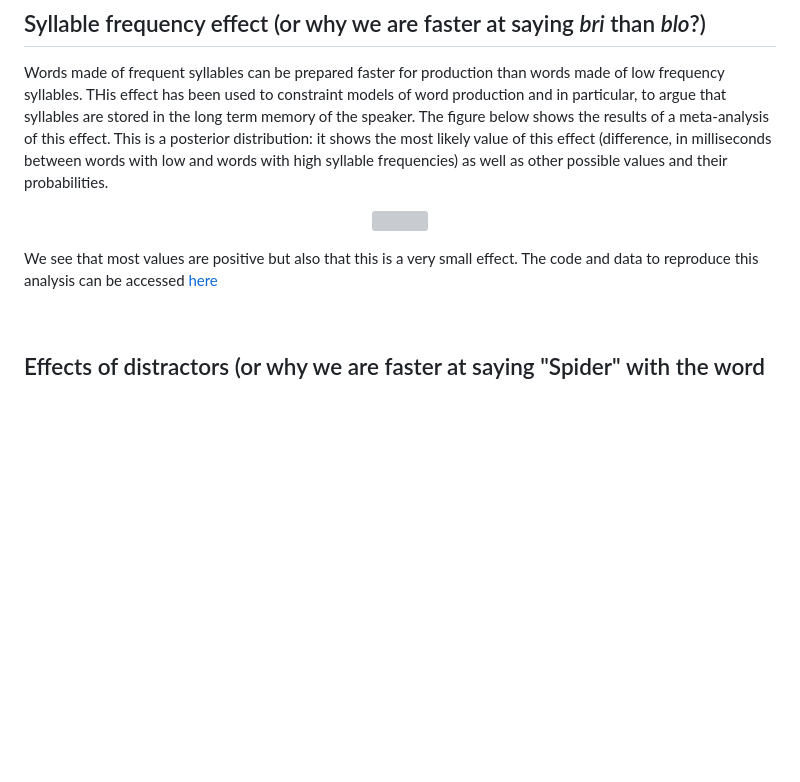
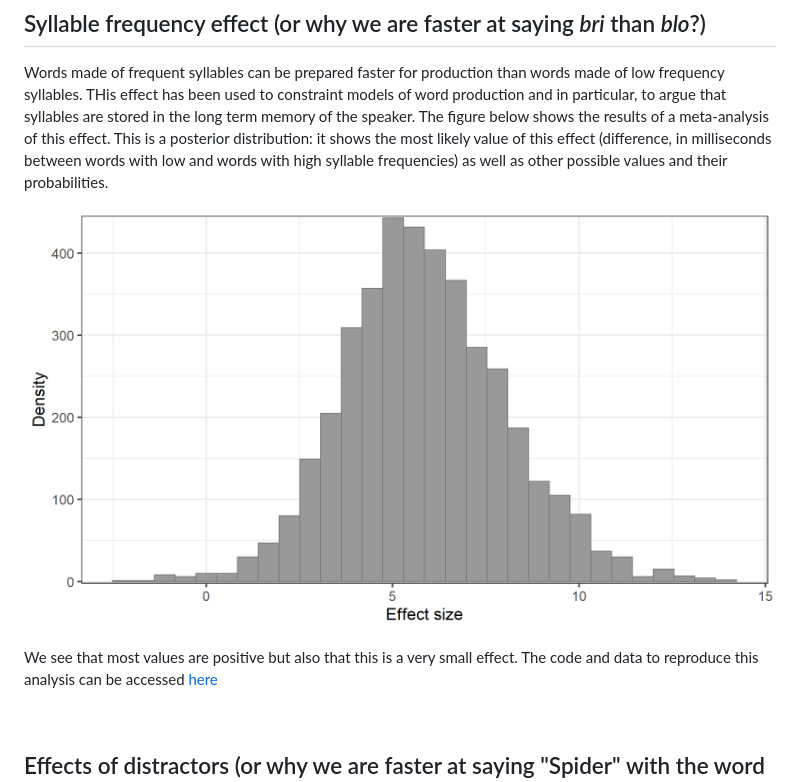
Before and after one commit to AudreyBurki/Meta-analyses-Word-Production, a Markdown page: README.md, the part around the change. GitHub-like rendering; blank space fills up the shorter version; grey boxes are pictures that could not be loaded.

```diff
--- a/README.md
+++ b/README.md
@@ -11,11 +11,12 @@ Words made of frequent syllables can be prepared faster for production than word
 
 <p align="center">
 
-<img src="./Lab_June2021.jpg">
+<img src="./Post_Distr_an1.png">
 
 <br>
 
-We see that most values are positive but also that this is a very small effect. The code and data to reproduce this analysis can be accessed [here](https://osf.io/4nmbj/)
+We see that most values are positive but also that this is a very small effect.
+The code and data to reproduce this analysis can be accessed [here](https://osf.io/4nmbj/)
 
 
 <br>
```
